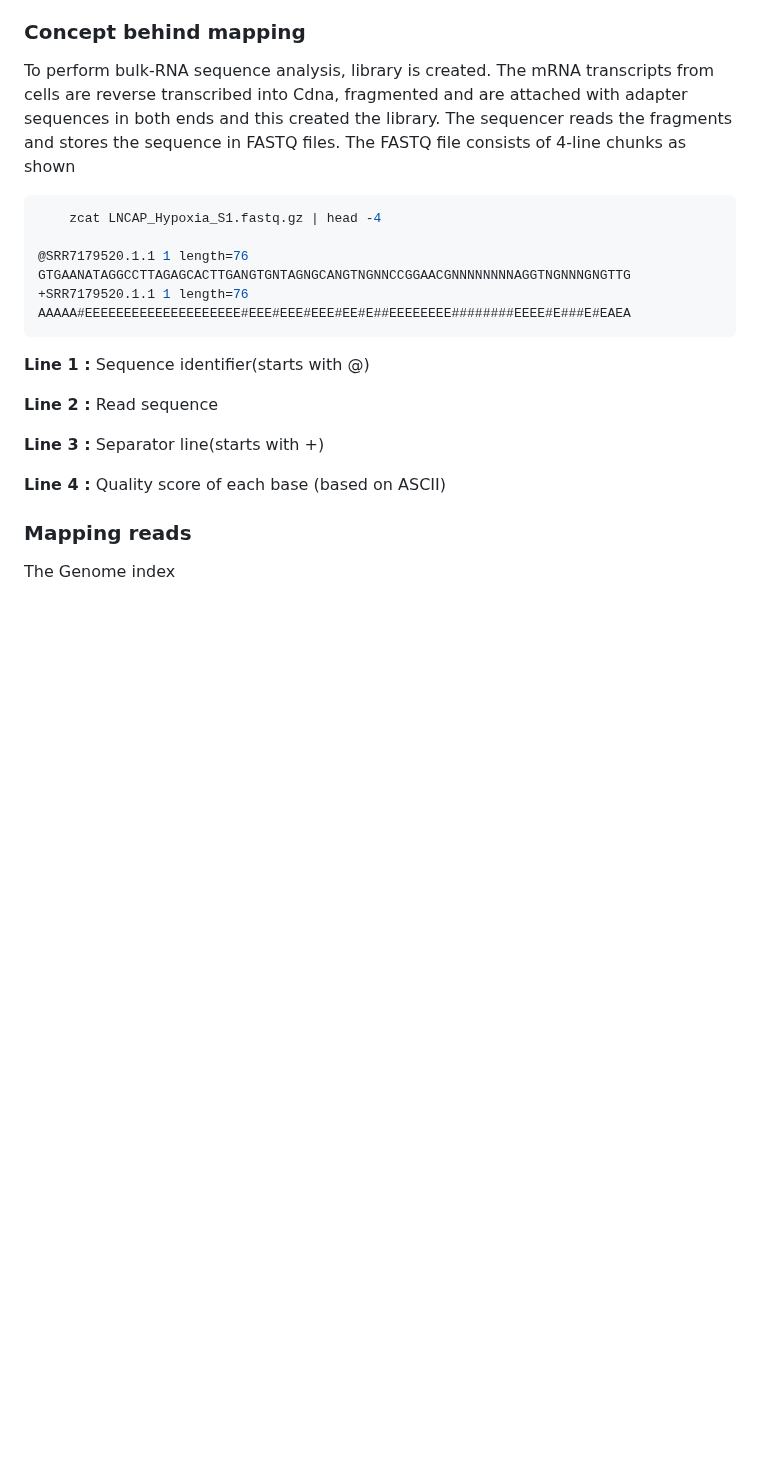
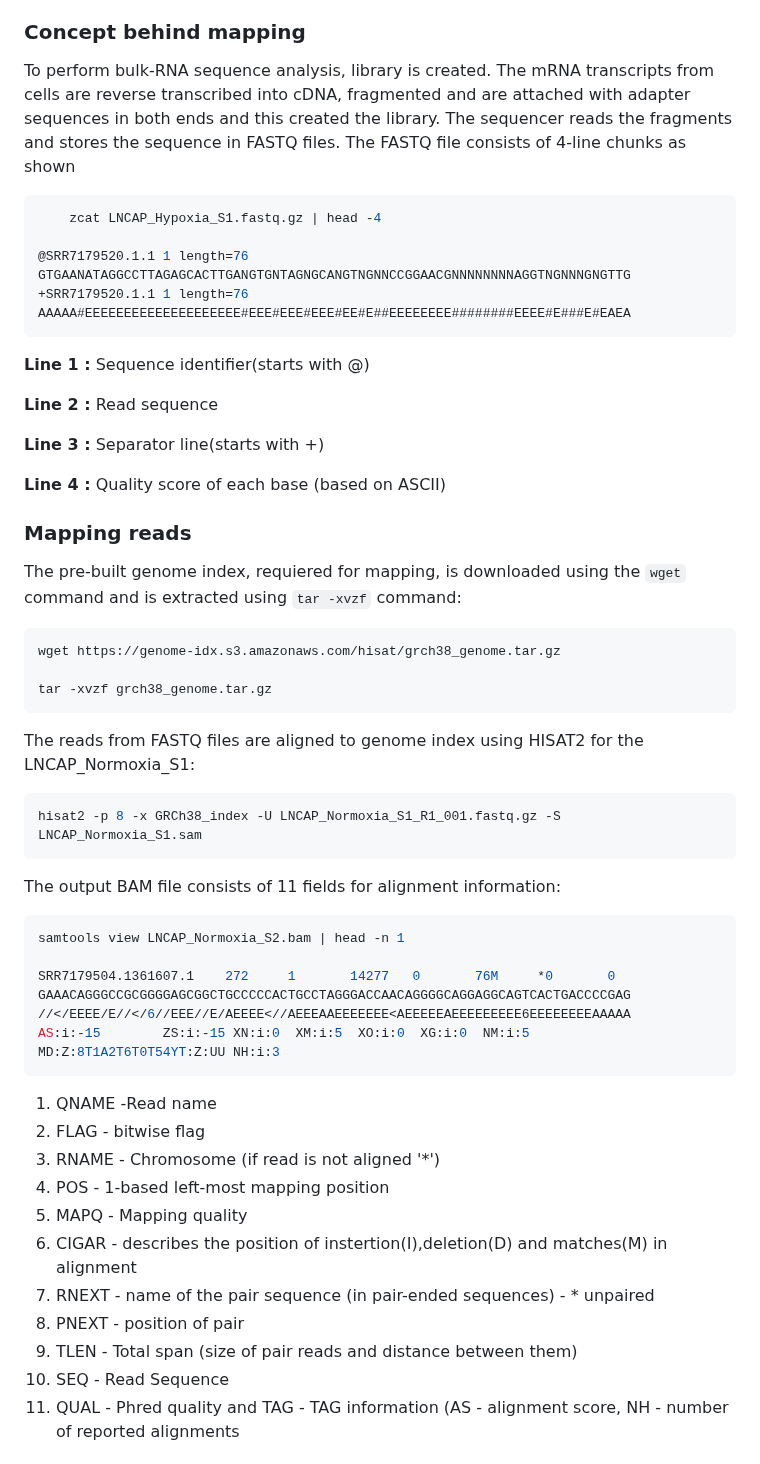
Before and after one commit to AminaHanan246/bulk_rna_seq_prj, a Markdown page: README.md, the part around one of its changes. GitHub-like rendering; blank space fills up the shorter version.

````diff
--- a/README.md
+++ b/README.md
@@ -196,11 +196,12 @@ Mapping reads using HISAT2
 The reads from FASTQ file are aligned to a reference genome, where the reads are matched based on sequence similarity in the reference genome. This tells us which part of the gene was transcribed for the mRNA and number of times a read is mapped to specific gene indicates whether the gene expression was high or low.
 
 ### Concept behind mapping
-To perform bulk-RNA sequence analysis,  library is created. The mRNA transcripts from cells are reverse transcribed into Cdna, fragmented and are attached with adapter sequences in both ends and this created the library. The sequencer reads the fragments and stores the sequence in FASTQ files. The FASTQ file consists of 4-line chunks as shown
+To perform bulk-RNA sequence analysis,  library is created. The mRNA transcripts from cells are reverse transcribed into cDNA, fragmented and are attached with adapter sequences in both ends and this created the library. The sequencer reads the fragments and stores the sequence in FASTQ files. The FASTQ file consists of 4-line chunks as shown
 ```bash
     zcat LNCAP_Hypoxia_S1.fastq.gz | head -4
 
-@SRR7179520.1.1 1 length=76    GTGAANATAGGCCTTAGAGCACTTGANGTGNTAGNGCANGTNGNNCCGGAACGNNNNNNNNAGGTNGNNNGNGTTG
+@SRR7179520.1.1 1 length=76
+GTGAANATAGGCCTTAGAGCACTTGANGTGNTAGNGCANGTNGNNCCGGAACGNNNNNNNNAGGTNGNNNGNGTTG
 +SRR7179520.1.1 1 length=76
 AAAAA#EEEEEEEEEEEEEEEEEEEE#EEE#EEE#EEE#EE#E##EEEEEEEE########EEEE#E###E#EAEA
 ```
@@ -213,4 +214,32 @@ AAAAA#EEEEEEEEEEEEEEEEEEEE#EEE#EEE#EEE#EE#E##EEEEEEEE########EEEE#E###E#EAEA
  **Line 4 :** Quality score of each base (based on ASCII)
 
 ### Mapping reads
-The Genome index
+The pre-built genome index, requiered for mapping, is downloaded using the `wget` command and is extracted using `tar -xvzf` command:
+```bash
+wget https://genome-idx.s3.amazonaws.com/hisat/grch38_genome.tar.gz
+
+tar -xvzf grch38_genome.tar.gz
+```
+The reads from FASTQ files are aligned to genome index using HISAT2 for the LNCAP_Normoxia_S1:
+```bash
+hisat2 -p 8 -x GRCh38_index -U LNCAP_Normoxia_S1_R1_001.fastq.gz -S LNCAP_Normoxia_S1.sam
+```
+The output BAM file consists of 11 fields for alignment information:
+```bash
+samtools view LNCAP_Normoxia_S2.bam | head -n 1
+
+SRR7179504.1361607.1    272     1       14277   0       76M     *0       0       GAAACAGGGCCGCGGGGAGCGGCTGCCCCCACTGCCTAGGGACCAACAGGGGCAGGAGGCAGTCACTGACCCCGAG     //</EEEE/E//</6//EEE//E/AEEEE<//AEEEAAEEEEEEE<AEEEEEAEEEEEEEEE6EEEEEEEEAAAAA     AS:i:-15        ZS:i:-15 XN:i:0  XM:i:5  XO:i:0  XG:i:0  NM:i:5  MD:Z:8T1A2T6T0T54YT:Z:UU NH:i:3
+```
+1. QNAME -Read name
+2. FLAG - bitwise flag
+3. RNAME - Chromosome (if read is not aligned '*')
+4. POS - 1-based left-most mapping position
+5. MAPQ - Mapping quality
+6. CIGAR - describes the position of instertion(I),deletion(D) and matches(M) in alignment
+7. RNEXT - name of the pair sequence (in pair-ended sequences) - * unpaired
+8. PNEXT - position of pair
+9. TLEN - Total span (size of pair reads and distance between them)
+10. SEQ - Read Sequence
+11. QUAL - Phred quality
+and TAG - TAG information (AS - alignment score, NH - number of reported alignments
+
````
Also changed, not shown: other parts of README.md (+47 -1 lines).
